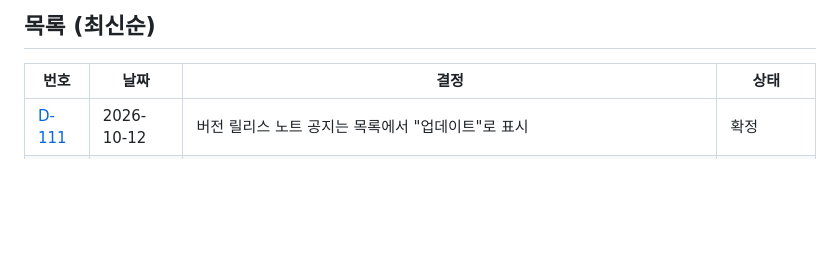
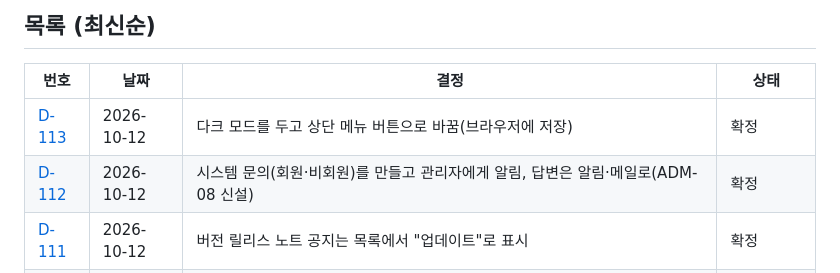
Before and after one commit to b-bine-blog/b-bine-blog, a Markdown page: docs/03-decisions/README.md, the part around the change. Rendered like a GitHub page; blank space fills up the shorter version.

```diff
--- a/docs/03-decisions/README.md
+++ b/docs/03-decisions/README.md
@@ -15,6 +15,8 @@
 
 |번호|날짜|결정|상태|
 |---|---|---|---|
+|[D-113](D-113.md)|2026-10-12|다크 모드를 두고 상단 메뉴 버튼으로 바꿈(브라우저에 저장)|확정|
+|[D-112](D-112.md)|2026-10-12|시스템 문의(회원·비회원)를 만들고 관리자에게 알림, 답변은 알림·메일로(ADM-08 신설)|확정|
 |[D-111](D-111.md)|2026-10-12|버전 릴리스 노트 공지는 목록에서 "업데이트"로 표시|확정|
 |[D-110](D-110.md)|2026-10-12|링크 미리보기 그림을 글 화면 모양으로, 못 보는 글은 그림 없이 "비공개글입니다"|확정|
 |[D-109](D-109.md)|2026-10-12|메인 글 목록 위에 최근 공지 고정, 블로그가 있으면 메뉴의 블로그 만들기 숨김|확정|
```
Also changed, not shown: docs/03-decisions/D-112.md (added, +20 -0 lines), docs/03-decisions/D-113.md (added, +14 -0 lines).
